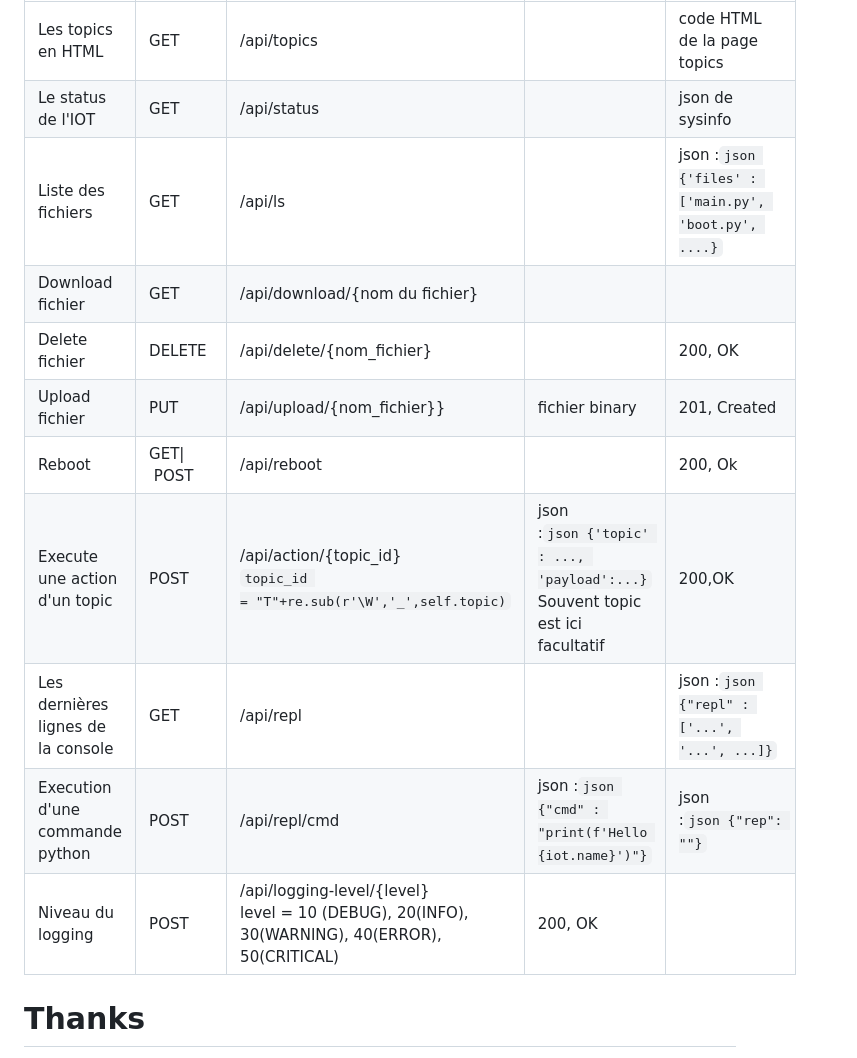
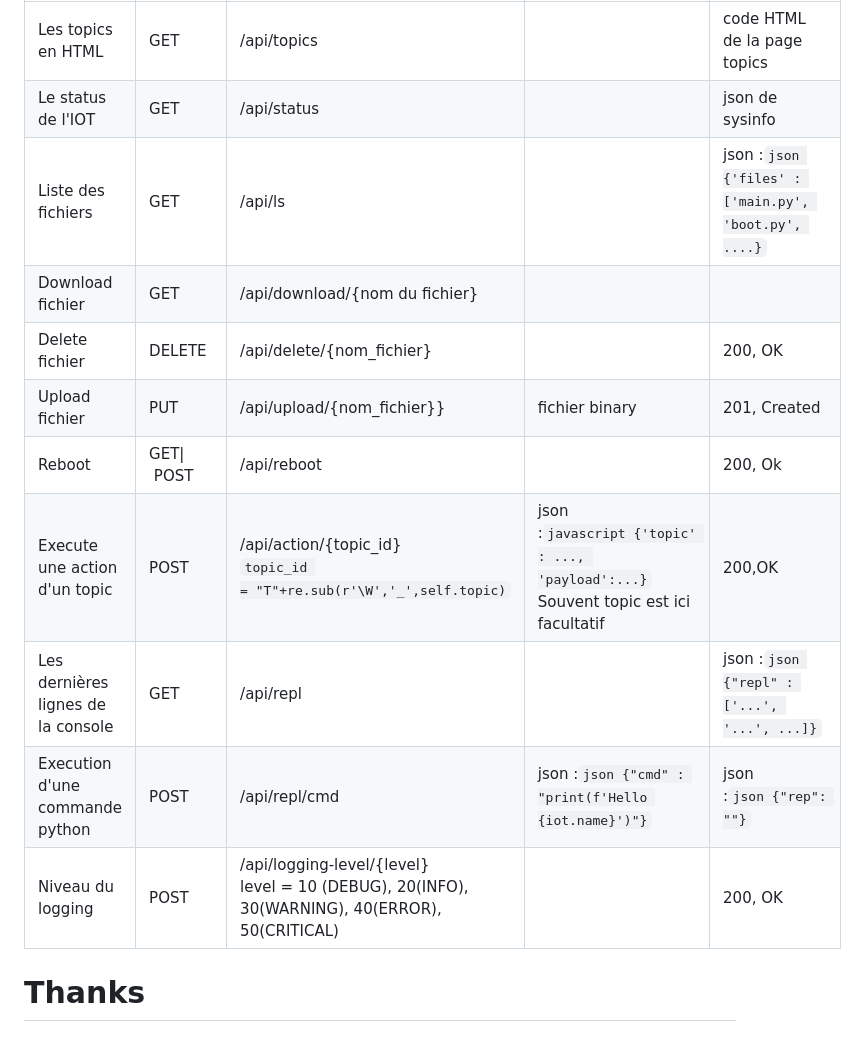
Before and after one commit to FredThx/FmPyIOT, a Markdown page: readme.md, the part around the change. Rendered like a GitHub page.

````diff
--- a/readme.md
+++ b/readme.md
@@ -135,15 +135,15 @@ le microcontrôleur et le navigateur internet communiquent à travers cette API
 | ----------------------------------- | --------------- | -------------------------------------------------------------------------------------------------- | ------------------------------------------------------------------------------------ | ------------------------------------------------------ |
 | Les topics en HTML                  | GET             | /api/topics                                                                                        |                                                                                      | code HTML de la page topics                            |
 | Le status de l'IOT                  | GET             | /api/status                                                                                        |                                                                                      | json de sysinfo                                        |
-| Liste des fichiers                  | GET             | /api/ls                                                                                            |                                                                                      | json :``json {'files' : ['main.py', 'boot.py', ....}`` |
+| Liste des fichiers                  | GET             | /api/ls                                                                                            |                                                                                      | json :```json {'files' : ['main.py', 'boot.py', ....}``` |
 | Download fichier                    | GET             | /api/download/{nom du fichier}                                                                     |                                                                                      |                                                        |
 | Delete fichier                      | DELETE          | /api/delete/{nom_fichier}                                                                          |                                                                                      | 200, OK                                                |
 | Upload fichier                      | PUT             | /api/upload/{nom_fichier}}                                                                         | fichier binary                                                                       | 201, Created                                           |
 | Reboot                              | GET&#124; POST | /api/reboot                                                                                        |                                                                                      | 200, Ok                                                |
-| Execute une action d'un topic       | POST            | /api/action/{topic_id}<br />``topic_id = "T"+re.sub(r'\W','_',self.topic)``                       | json :``json {'topic' : ..., 'payload':...}``<br />Souvent topic est ici facultatif | 200,OK                                                 |
-| Les dernières lignes de la console | GET             | /api/repl                                                                                          |                                                                                      | json :``json {"repl" : ['...', '...', ...]}``          |
-| Execution d'une commande python     | POST            | /api/repl/cmd                                                                                      | json :``json {"cmd" : "print(f'Hello {iot.name}')"}``                                | json :``json {"rep": ""}``                            |
-| Niveau du logging                   | POST            | /api/logging-level/{level}<br />level = 10 (DEBUG), 20(INFO), 30(WARNING), 40(ERROR), 50(CRITICAL) | 200, OK                                                                              |                                                        |
+| Execute une action d'un topic       | POST            | /api/action/{topic_id}<br />``topic_id = "T"+re.sub(r'\W','_',self.topic)``                       | json :```javascript {'topic' : ..., 'payload':...}```<br />Souvent topic est ici facultatif | 200,OK                                                 |
+| Les dernières lignes de la console | GET             | /api/repl                                                                                          |                                                                                      | json :```json {"repl" : ['...', '...', ...]}```          |
+| Execution d'une commande python     | POST            | /api/repl/cmd                                                                                      | json :```json {"cmd" : "print(f'Hello {iot.name}')"}```                                | json :```json {"rep": ""}```                            |
+| Niveau du logging                   | POST            | /api/logging-level/{level}<br />level = 10 (DEBUG), 20(INFO), 30(WARNING), 40(ERROR), 50(CRITICAL) |                                                                                      | 200, OK                                                |
 
 # Thanks
 
````
